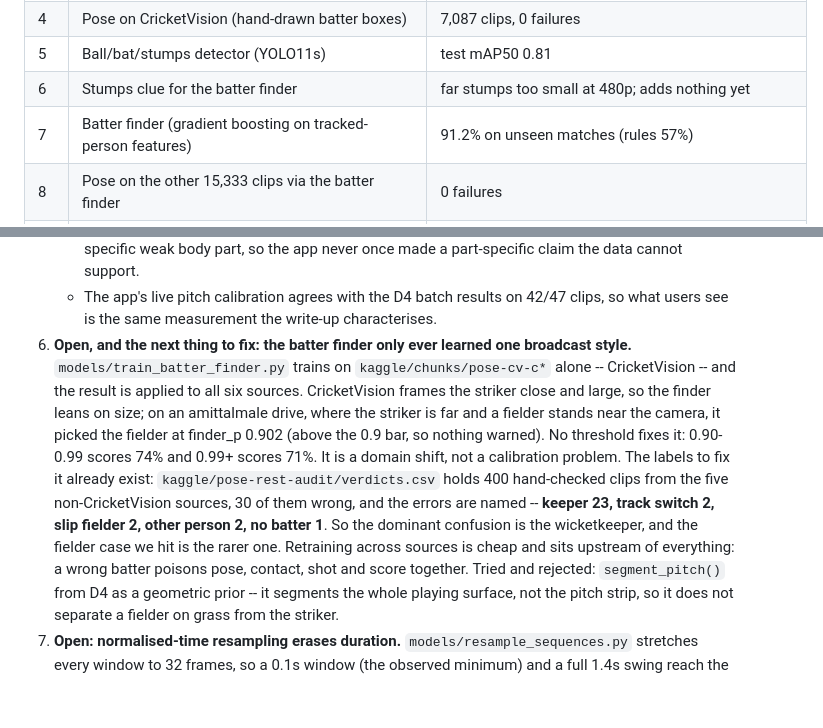
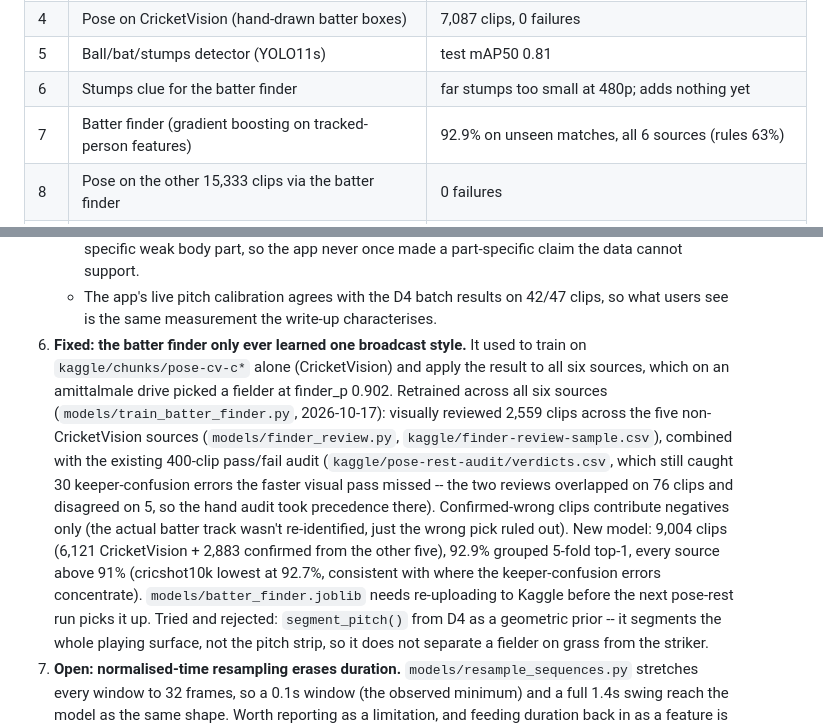
Before and after one commit to shikkoustic/CricLens, a Markdown page: PROGRESS.md, 2 parts joined by grey strips. Drawn GitHub-style; blank space fills up the shorter version.

Commit message:
Update PROGRESS.md: batter finder retrained across all 6 sources
Co-Authored-By: Claude Sonnet 5 <noreply@anthropic.com>
Claude-Session: https://claude.ai/code/session_01Fvc3j8qz39abJotNNaweNt

```diff
--- a/PROGRESS.md
+++ b/PROGRESS.md
@@ -21,7 +21,7 @@ account; runners retry every 5 min when both are busy. Resume = re-run the runne
 | 4 | Pose on CricketVision (hand-drawn batter boxes) | 7,087 clips, 0 failures |
 | 5 | Ball/bat/stumps detector (YOLO11s) | test mAP50 0.81 |
 | 6 | Stumps clue for the batter finder | far stumps too small at 480p; adds nothing yet |
-| 7 | Batter finder (gradient boosting on tracked-person features) | 91.2% on unseen matches (rules 57%) |
+| 7 | Batter finder (gradient boosting on tracked-person features) | 92.9% on unseen matches, all 6 sources (rules 63%) |
 | 8 | Pose on the other 15,333 clips via the batter finder | 0 failures |
 | 9 | 400-clip visual audit | striker right 92.5% (CricShot10k 89%, mostly keeper confusion) |
 | 10 | Training index `data/processed/pose_index.parquet` | **16,460 train-ready** (train 11,891 / val 2,307 / test 2,262), ~98-99% right striker |
@@ -82,17 +82,19 @@ Details: `docs/iva/iva_results.md`; syllabus mapping: `docs/iva/syllabus_alignme
      weak body part, so the app never once made a part-specific claim the data cannot support.
    - The app's live pitch calibration agrees with the D4 batch results on 42/47 clips, so what users see
      is the same measurement the write-up characterises.
-6. **Open, and the next thing to fix: the batter finder only ever learned one broadcast style.**
-   `models/train_batter_finder.py` trains on `kaggle/chunks/pose-cv-c*` alone -- CricketVision -- and the
-   result is applied to all six sources. CricketVision frames the striker close and large, so the finder
-   leans on size; on an amittalmale drive, where the striker is far and a fielder stands near the camera,
-   it picked the fielder at finder_p 0.902 (above the 0.9 bar, so nothing warned). No threshold fixes it:
-   0.90-0.99 scores 74% and 0.99+ scores 71%. It is a domain shift, not a calibration problem.
-   The labels to fix it already exist: `kaggle/pose-rest-audit/verdicts.csv` holds 400 hand-checked clips
-   from the five non-CricketVision sources, 30 of them wrong, and the errors are named --
-   **keeper 23, track switch 2, slip fielder 2, other person 2, no batter 1**. So the dominant confusion
-   is the wicketkeeper, and the fielder case we hit is the rarer one. Retraining across sources is
-   cheap and sits upstream of everything: a wrong batter poisons pose, contact, shot and score together.
+6. **Fixed: the batter finder only ever learned one broadcast style.** It used to train on
+   `kaggle/chunks/pose-cv-c*` alone (CricketVision) and apply the result to all six sources, which on an
+   amittalmale drive picked a fielder at finder_p 0.902. Retrained across all six sources
+   (`models/train_batter_finder.py`, 2026-10-17): visually reviewed 2,559 clips across the five
+   non-CricketVision sources (`models/finder_review.py`, `kaggle/finder-review-sample.csv`), combined with
+   the existing 400-clip pass/fail audit (`kaggle/pose-rest-audit/verdicts.csv`, which still caught 30
+   keeper-confusion errors the faster visual pass missed -- the two reviews overlapped on 76 clips and
+   disagreed on 5, so the hand audit took precedence there). Confirmed-wrong clips contribute negatives
+   only (the actual batter track wasn't re-identified, just the wrong pick ruled out). New model: 9,004
+   clips (6,121 CricketVision + 2,883 confirmed from the other five), 92.9% grouped 5-fold top-1, every
+   source above 91% (cricshot10k lowest at 92.7%, consistent with where the keeper-confusion errors
+   concentrate). `models/batter_finder.joblib` needs re-uploading to Kaggle before the next pose-rest run
+   picks it up.
    Tried and rejected: `segment_pitch()` from D4 as a geometric prior -- it segments the whole playing
    surface, not the pitch strip, so it does not separate a fielder on grass from the striker.
 7. **Open: normalised-time resampling erases duration.** `models/resample_sequences.py` stretches every
```
